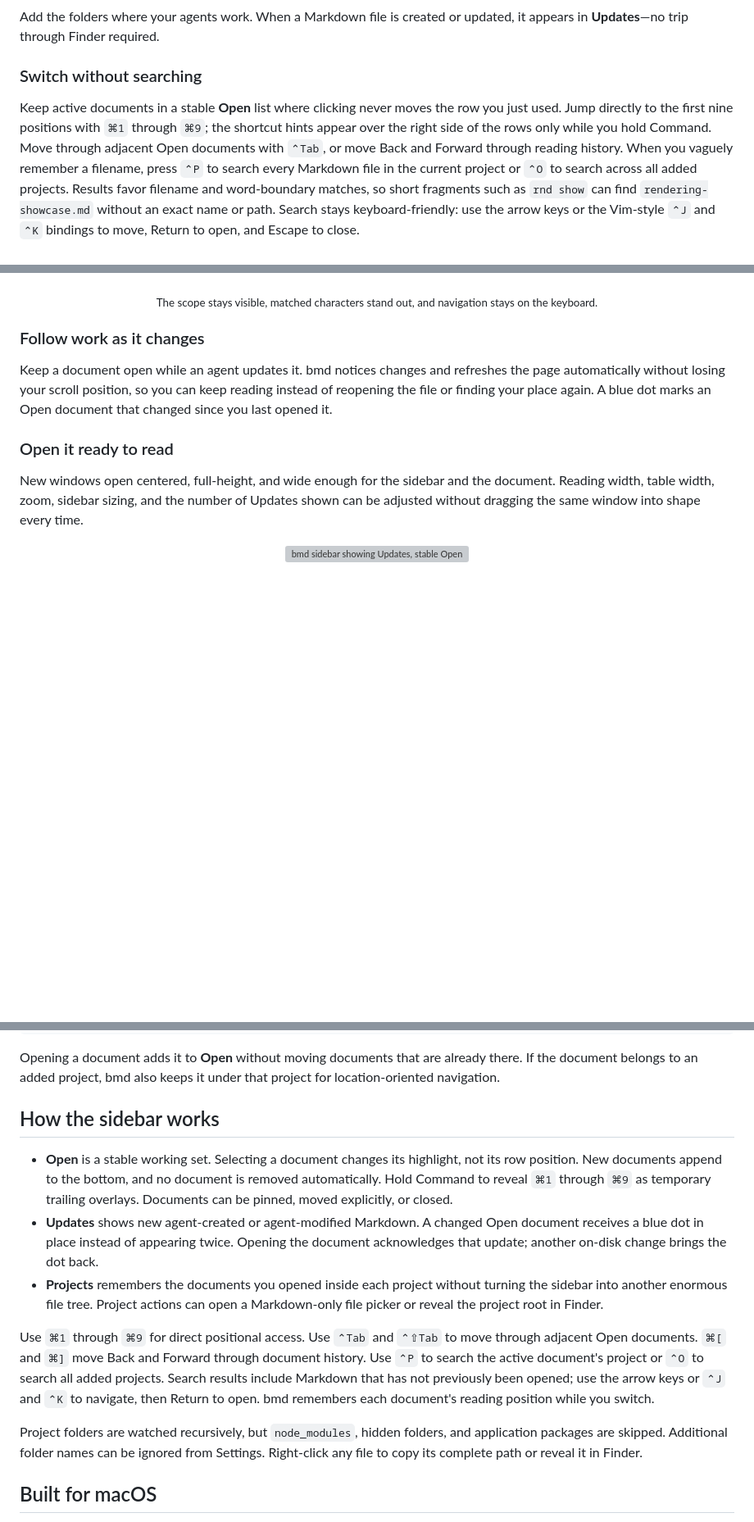
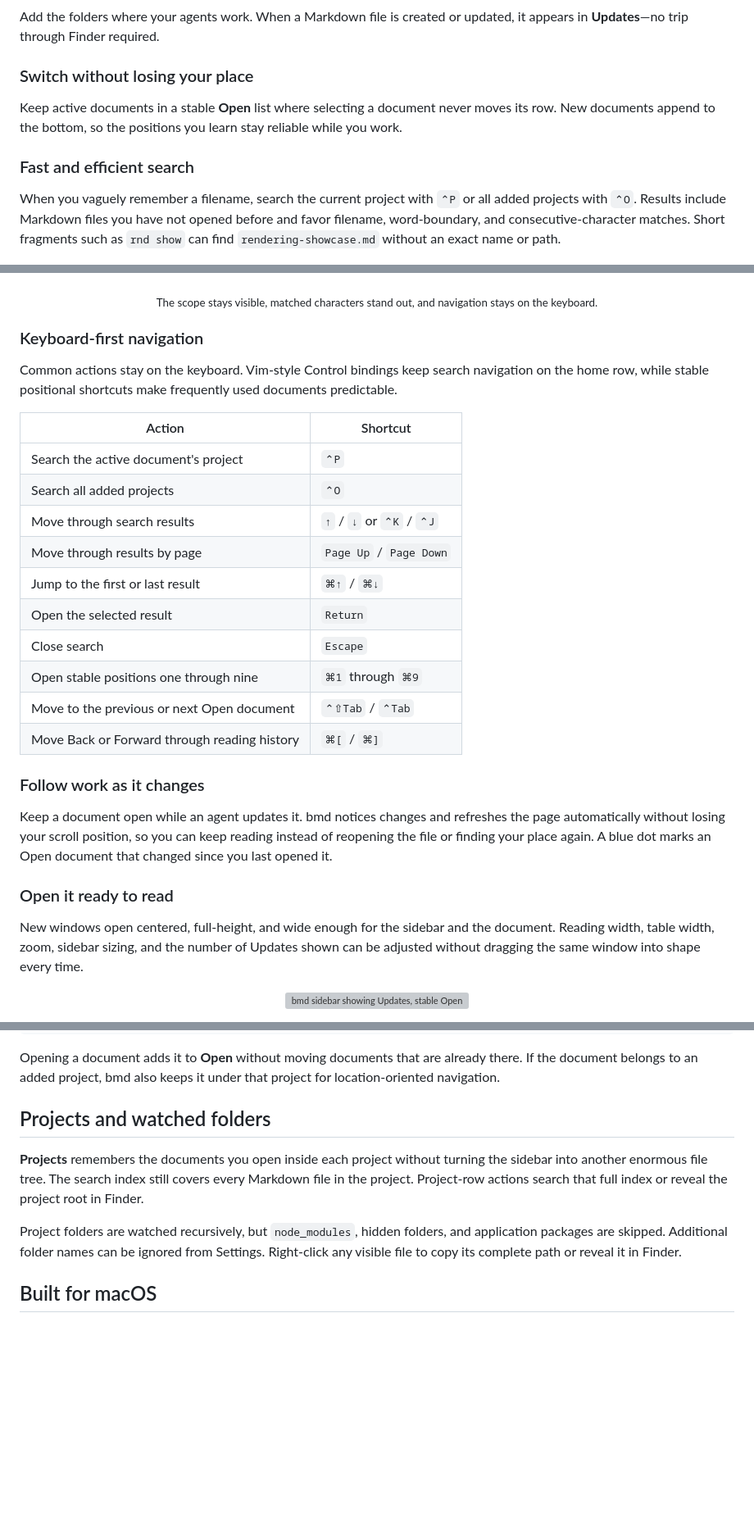
Before and after one commit to brennancheung/bmd, a Markdown page: README.md, 3 parts joined by grey strips. Shown at 82% size. Rendered like a GitHub page; blank space fills up the shorter version; grey boxes are pictures that could not be loaded.

Commit message:
docs(readme): separate search and navigation
Make the daily workflow easier to scan by separating stable switching, fuzzy search, and keyboard navigation into distinct sections instead of one dense paragraph.

Documentation:
- Give fast project and global search its own section and screenshot
- Replace shortcut prose with a two-column keyboard reference table
- Rename the stable Open explanation around spatial consistency
- Replace the overlapping sidebar section with focused project and watcher details

```diff
--- a/README.md
+++ b/README.md
@@ -48,18 +48,19 @@ understanding what is in them.
 Add the folders where your agents work. When a Markdown file is created or
 updated, it appears in **Updates**—no trip through Finder required.
 
-### Switch without searching
+### Switch without losing your place
 
-Keep active documents in a stable **Open** list where clicking never moves the
-row you just used. Jump directly to the first nine positions with `⌘1` through
-`⌘9`; the shortcut hints appear over the right side of the rows only while you
-hold Command. Move through adjacent Open documents with `⌃Tab`, or move Back and
-Forward through reading history. When you vaguely remember a filename, press
-`⌃P` to search every Markdown file in the current project or `⌃O` to search
-across all added projects. Results favor filename and word-boundary matches, so
-short fragments such as `rnd show` can find `rendering-showcase.md` without an
-exact name or path. Search stays keyboard-friendly: use the arrow keys or the
-Vim-style `⌃J` and `⌃K` bindings to move, Return to open, and Escape to close.
+Keep active documents in a stable **Open** list where selecting a document never
+moves its row. New documents append to the bottom, so the positions you learn
+stay reliable while you work.
+
+### Fast and efficient search
+
+When you vaguely remember a filename, search the current project with `⌃P` or
+all added projects with `⌃O`. Results include Markdown files you have not opened
+before and favor filename, word-boundary, and consecutive-character matches.
+Short fragments such as `rnd show` can find `rendering-showcase.md` without an
+exact name or path.
 
 <p align="center">
   <img src="assets/bmd-project-search.png" alt="Project-scoped fuzzy search in bmd with highlighted filename matches and keyboard navigation hints">
@@ -68,6 +69,25 @@ Vim-style `⌃J` and `⌃K` bindings to move, Return to open, and Escape to clos
 <p align="center">
   <sub>The scope stays visible, matched characters stand out, and navigation stays on the keyboard.</sub>
 </p>
+
+### Keyboard-first navigation
+
+Common actions stay on the keyboard. Vim-style Control bindings keep search
+navigation on the home row, while stable positional shortcuts make frequently
+used documents predictable.
+
+| Action | Shortcut |
+|---|---|
+| Search the active document's project | `⌃P` |
+| Search all added projects | `⌃O` |
+| Move through search results | `↑` / `↓` or `⌃K` / `⌃J` |
+| Move through results by page | `Page Up` / `Page Down` |
+| Jump to the first or last result | `⌘↑` / `⌘↓` |
+| Open the selected result | `Return` |
+| Close search | `Escape` |
+| Open stable positions one through nine | `⌘1` through `⌘9` |
+| Move to the previous or next Open document | `⌃⇧Tab` / `⌃Tab` |
+| Move Back or Forward through reading history | `⌘[` / `⌘]` |
 
 ### Follow work as it changes
 
@@ -172,30 +192,17 @@ Opening a document adds it to **Open** without moving documents that are already
 there. If the document belongs to an added project, bmd also keeps it under that
 project for location-oriented navigation.
 
-## How the sidebar works
+## Projects and watched folders
 
-- **Open** is a stable working set. Selecting a document changes its highlight,
-  not its row position. New documents append to the bottom, and no document is
-  removed automatically. Hold Command to reveal `⌘1` through `⌘9` as temporary
-  trailing overlays. Documents can be pinned, moved explicitly, or closed.
-- **Updates** shows new agent-created or agent-modified Markdown. A changed Open
-  document receives a blue dot in place instead of appearing twice. Opening the
-  document acknowledges that update; another on-disk change brings the dot back.
-- **Projects** remembers the documents you opened inside each project without
-  turning the sidebar into another enormous file tree. Project actions can open
-  a Markdown-only file picker or reveal the project root in Finder.
-
-Use `⌘1` through `⌘9` for direct positional access. Use `⌃Tab` and `⌃⇧Tab` to
-move through adjacent Open documents. `⌘[` and `⌘]` move Back and Forward
-through document history. Use `⌃P` to search the active document's project or
-`⌃O` to search all added projects. Search results include Markdown that has not
-previously been opened; use the arrow keys or `⌃J` and `⌃K` to navigate, then
-Return to open. bmd remembers each document's reading position while you switch.
+**Projects** remembers the documents you open inside each project without
+turning the sidebar into another enormous file tree. The search index still
+covers every Markdown file in the project. Project-row actions search that full
+index or reveal the project root in Finder.
 
 Project folders are watched recursively, but `node_modules`, hidden folders,
 and application packages are skipped. Additional folder names can be ignored
-from Settings. Right-click any file to copy its complete path or reveal it in
-Finder.
+from Settings. Right-click any visible file to copy its complete path or reveal
+it in Finder.
 
 ## Built for macOS
 
```
